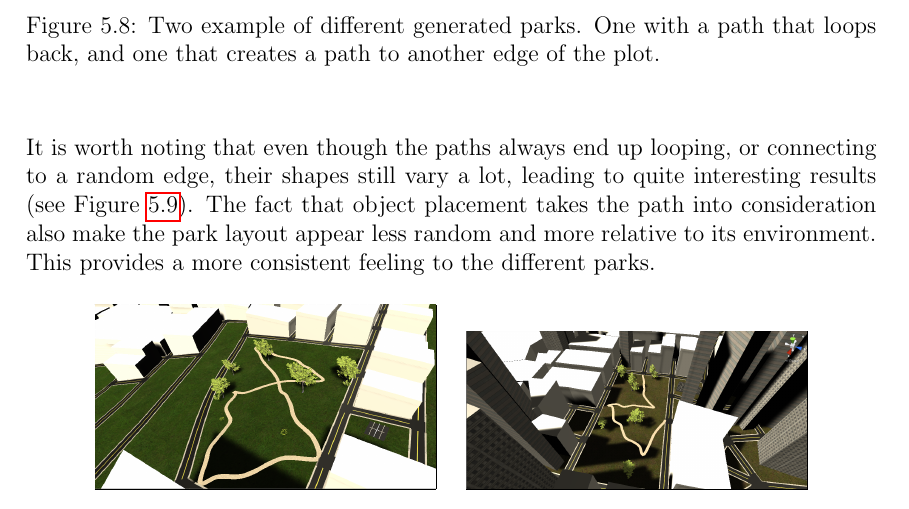
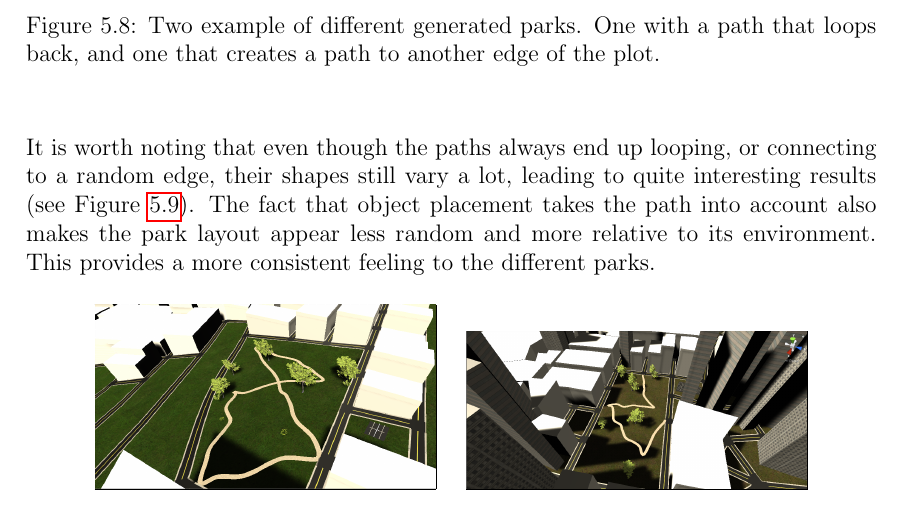
Before and after one commit to DATX02-20-02/Report, a LaTeX thesis (main.tex, which reads tex/results/parks.tex): part of page 50 of 58, cut so that both start at the same text. Compiled offline with pdfLaTeX.

Commit message:
Update tex/results/parks.tex

```diff
--- a/tex/results/parks.tex
+++ b/tex/results/parks.tex
@@ -29,7 +29,7 @@ The algorithm then runs several times, and each time an object-type is picked, a
 \end{figure}
 
 It is worth noting that even though the paths always end up looping, or connecting to a random edge, their shapes still vary a lot, leading to quite interesting results (see Figure~\ref{fig:park_ex2}).
-The fact that object placement takes the path into consideration also make the park layout appear less random and more relative to its environment.
+The fact that object placement takes the path into account also makes the park layout appear less random and more relative to its environment.
 This provides a more consistent feeling to the different parks.
 
 \begin{figure}[H]
```
